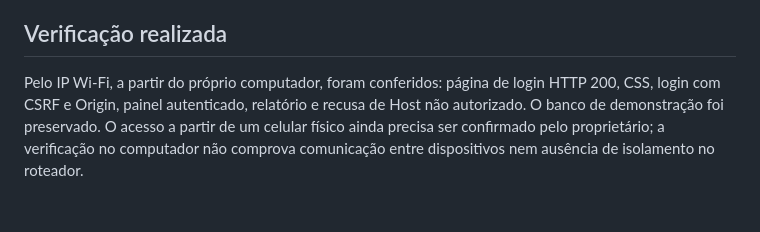
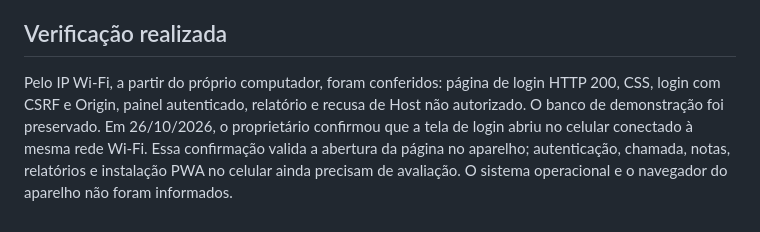
Before and after one commit to fredhansenads/projeto2-diarioProfessor, a Markdown page: docs/ACESSO_CELULAR_LOCAL.md, the part around the change. GitHub-like rendering.

Commit message:
docs: registra acesso pelo celular confirmado pelo usuario

```diff
--- a/docs/ACESSO_CELULAR_LOCAL.md
+++ b/docs/ACESSO_CELULAR_LOCAL.md
@@ -46,4 +46,4 @@ docker compose -f deploy/validation/compose.yaml exec -d lab python -m tools.val
 
 ## Verificação realizada
 
-Pelo IP Wi-Fi, a partir do próprio computador, foram conferidos: página de login HTTP 200, CSS, login com CSRF e Origin, painel autenticado, relatório e recusa de Host não autorizado. O banco de demonstração foi preservado. O acesso a partir de um celular físico ainda precisa ser confirmado pelo proprietário; a verificação no computador não comprova comunicação entre dispositivos nem ausência de isolamento no roteador.
+Pelo IP Wi-Fi, a partir do próprio computador, foram conferidos: página de login HTTP 200, CSS, login com CSRF e Origin, painel autenticado, relatório e recusa de Host não autorizado. O banco de demonstração foi preservado. Em 26/10/2026, o proprietário confirmou que a tela de login abriu no celular conectado à mesma rede Wi-Fi. Essa confirmação valida a abertura da página no aparelho; autenticação, chamada, notas, relatórios e instalação PWA no celular ainda precisam de avaliação. O sistema operacional e o navegador do aparelho não foram informados.
```
Also changed, not shown: PLANO_DO_PROJETO.md (+2 -2 lines).
